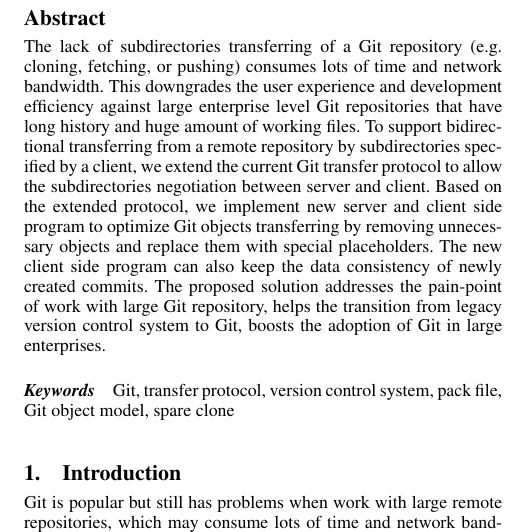
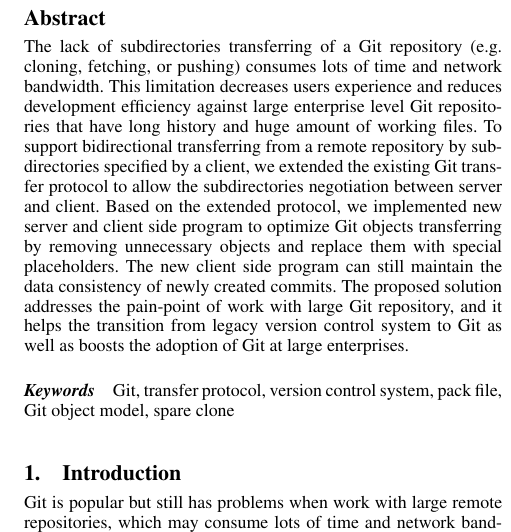
Before and after one commit to guocb/papers, a LaTeX paper (extended-git-tranfer-proto.tex): part of one column of page 1 of 5, cut so that both start at the same text. Compiled offline with pdfLaTeX; a missing font is replaced by an installed copy or a similar font.

Commit message:
reword abstract

```diff
--- a/extended-git-tranfer-proto.tex
+++ b/extended-git-tranfer-proto.tex
@@ -24,22 +24,24 @@
   The lack of subdirectories transferring of a Git repository (e.g. cloning,
   fetching, or pushing) consumes lots of time and network bandwidth.
   % why interesting
-  This downgrades the user experience and development efficiency against
+  This limitation decreases users experience and reduces development efficiency
+  against
   large enterprise level Git repositories that have long history and huge
   amount of working files.
   % solution
   To support bidirectional transferring from a remote repository by
-  subdirectories specified by a client, we extend the current Git transfer
+  subdirectories specified by a client, we extended the existing Git transfer
   protocol to allow the subdirectories negotiation between server and client.
-  Based on the extended protocol, we implement new server and client side
+  Based on the extended protocol, we implemented new server and client side
   program to optimize Git objects transferring by removing unnecessary objects
   and replace them with special placeholders.
-  The new client side program can also keep the data consistency of newly
+  The new client side program can still maintain the data consistency of newly
   created commits.
   % value
   The proposed solution addresses the pain-point of work with large Git
-  repository, helps the transition from legacy version control system to Git,
-  boosts the adoption of Git in large enterprises.
+  repository, and it helps the transition from legacy version control system to
+  Git as well as
+  boosts the adoption of Git at large enterprises.
 }
 
 \keywords
```
